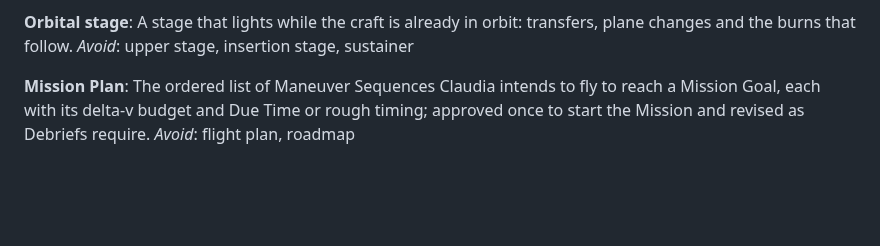
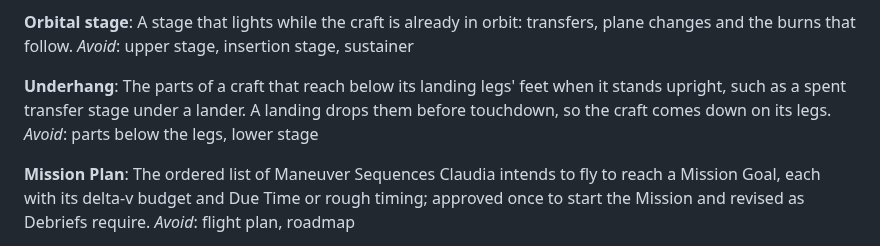
Before and after one commit to arathianevasion/claudia-kermin, a Markdown page: GLOSSARY.md, the part around the change. Rendered like a GitHub page; blank space fills up the shorter version.

Commit message:
Glossary: Underhang (#427)
Co-Authored-By: Claude Opus 5.5 <noreply@anthropic.com>
Claude-Session: https://claude.ai/code/session_01Kp1ZQN3AHD8VgRNmV7qFSp

```diff
--- a/GLOSSARY.md
+++ b/GLOSSARY.md
@@ -79,6 +79,10 @@ _Avoid_: booster, lower stage, first stage
 **Orbital stage**:
 A stage that lights while the craft is already in orbit: transfers, plane changes and the burns that follow.
 _Avoid_: upper stage, insertion stage, sustainer
+
+**Underhang**:
+The parts of a craft that reach below its landing legs' feet when it stands upright, such as a spent transfer stage under a lander. A landing drops them before touchdown, so the craft comes down on its legs.
+_Avoid_: parts below the legs, lower stage
 
 **Mission Plan**:
 The ordered list of Maneuver Sequences Claudia intends to fly to reach a Mission Goal, each with its delta-v budget and Due Time or rough timing; approved once to start the Mission and revised as Debriefs require.
```
